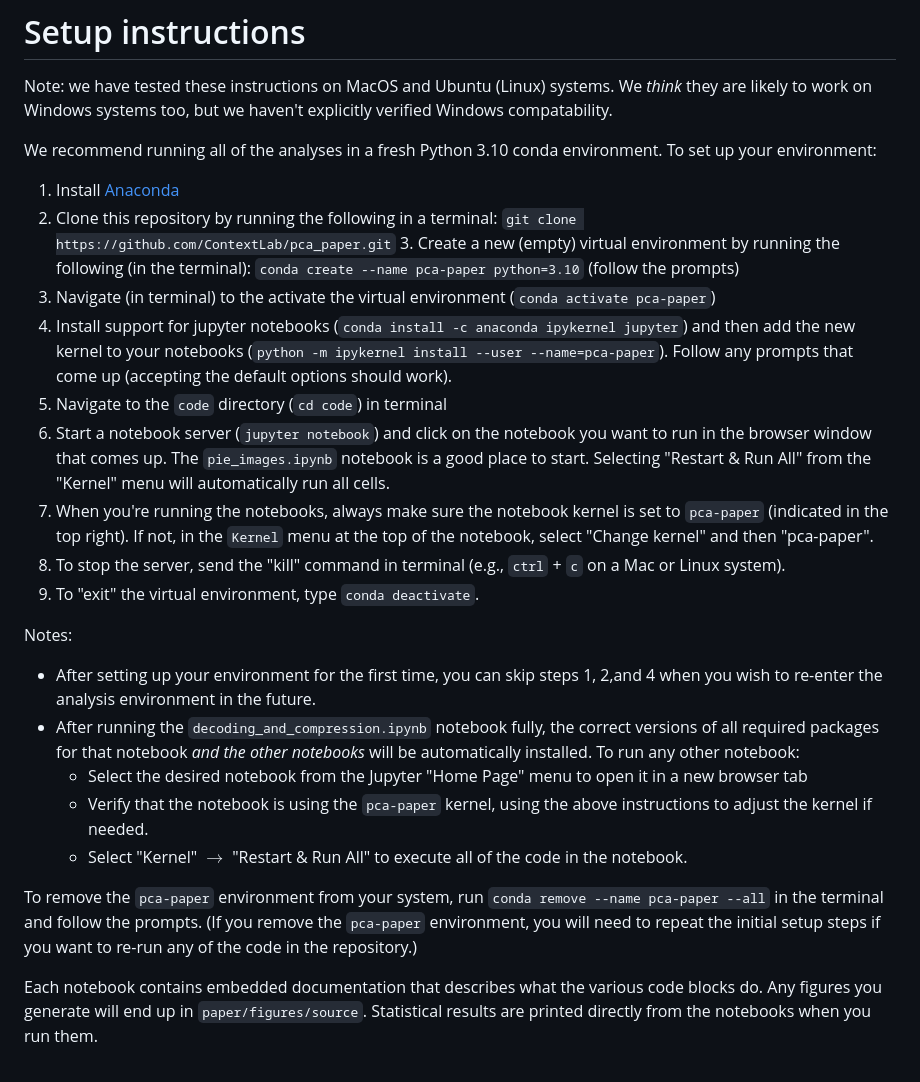
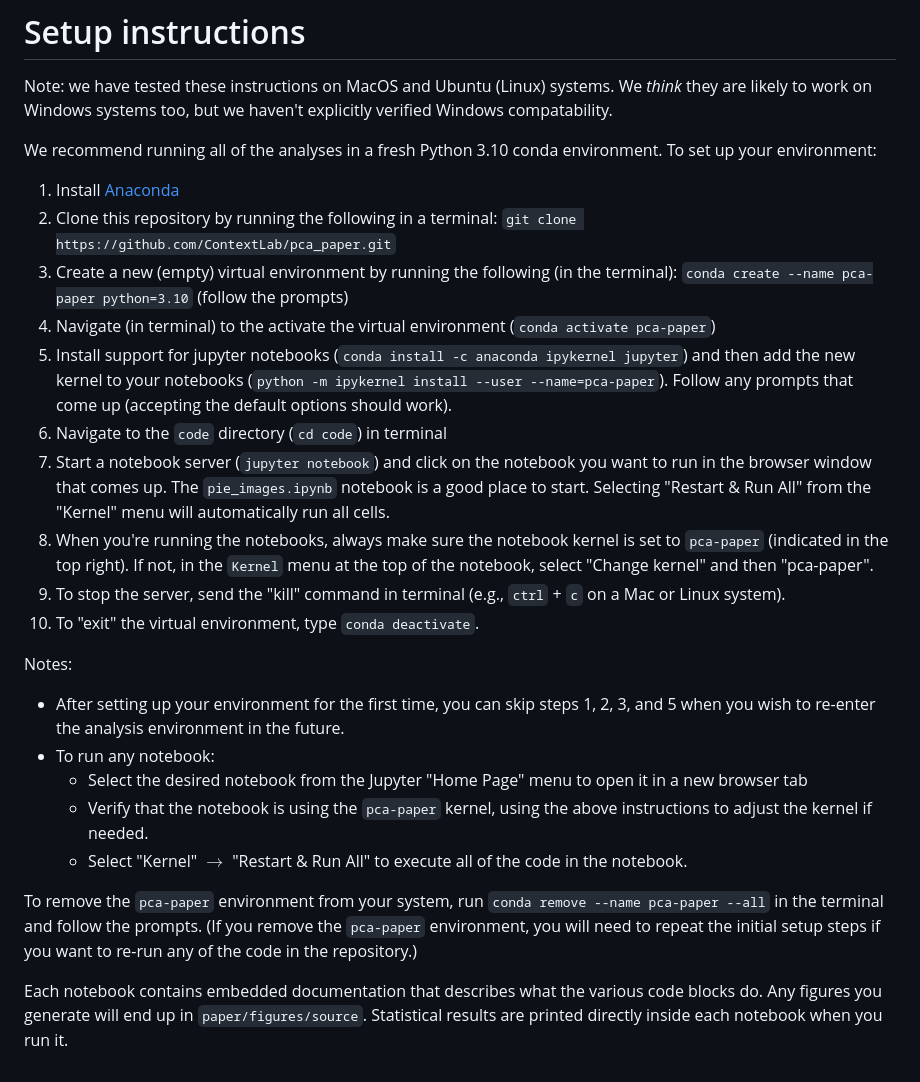
Before and after one commit to ContextLab/pca_paper, a Markdown page: README.md, the part around the change. GitHub-like rendering.

Commit message:
fixed some typos in the readme file

```diff
--- a/README.md
+++ b/README.md
@@ -26,22 +26,23 @@ Note: we have tested these instructions on MacOS and Ubuntu (Linux) systems.  We
 
 We recommend running all of the analyses in a fresh Python 3.10 conda environment.  To set up your environment:
   1. Install [Anaconda](https://www.anaconda.com/)
-  2. Clone this repository by running the following in a terminal: `git clone https://github.com/ContextLab/pca_paper.git`  3. Create a new (empty) virtual environment by running the following (in the terminal): `conda create --name pca-paper python=3.10` (follow the prompts)
-  3. Navigate (in terminal) to the activate the virtual environment (`conda activate pca-paper`)
-  4. Install support for jupyter notebooks (`conda install -c anaconda ipykernel jupyter`) and then add the new kernel to your notebooks (`python -m ipykernel install --user --name=pca-paper`).  Follow any prompts that come up (accepting the default options should work).
-  5. Navigate to the `code` directory (`cd code`) in terminal
-  6. Start a notebook server (`jupyter notebook`) and click on the notebook you want to run in the browser window that comes up.  The `pie_images.ipynb` notebook is a good place to start.  Selecting "Restart & Run All" from the "Kernel" menu will automatically run all cells.
-  7. When you're running the notebooks, always make sure the notebook kernel is set to `pca-paper` (indicated in the top right).  If not, in the `Kernel` menu at the top of the notebook, select "Change kernel" and then "pca-paper".
-  8. To stop the server, send the "kill" command in terminal (e.g., `ctrl` + `c` on a Mac or Linux system).
-  9. To "exit" the virtual environment, type `conda deactivate`.
+  2. Clone this repository by running the following in a terminal: `git clone https://github.com/ContextLab/pca_paper.git`
+  3. Create a new (empty) virtual environment by running the following (in the terminal): `conda create --name pca-paper python=3.10` (follow the prompts)
+  4. Navigate (in terminal) to the activate the virtual environment (`conda activate pca-paper`)
+  5. Install support for jupyter notebooks (`conda install -c anaconda ipykernel jupyter`) and then add the new kernel to your notebooks (`python -m ipykernel install --user --name=pca-paper`).  Follow any prompts that come up (accepting the default options should work).
+  6. Navigate to the `code` directory (`cd code`) in terminal
+  7. Start a notebook server (`jupyter notebook`) and click on the notebook you want to run in the browser window that comes up.  The `pie_images.ipynb` notebook is a good place to start.  Selecting "Restart & Run All" from the "Kernel" menu will automatically run all cells.
+  8. When you're running the notebooks, always make sure the notebook kernel is set to `pca-paper` (indicated in the top right).  If not, in the `Kernel` menu at the top of the notebook, select "Change kernel" and then "pca-paper".
+  9. To stop the server, send the "kill" command in terminal (e.g., `ctrl` + `c` on a Mac or Linux system).
+  10. To "exit" the virtual environment, type `conda deactivate`.
 
 Notes:
-- After setting up your environment for the first time, you can skip steps 1, 2,and 4 when you wish to re-enter the analysis environment in the future.
-- After running the `decoding_and_compression.ipynb` notebook fully, the correct versions of all required packages for that notebook *and the other notebooks* will be automatically installed.  To run any other notebook:
+- After setting up your environment for the first time, you can skip steps 1, 2, 3, and 5 when you wish to re-enter the analysis environment in the future.
+- To run any notebook:
   - Select the desired notebook from the Jupyter "Home Page" menu to open it in a new browser tab
   - Verify that the notebook is using the `pca-paper` kernel, using the above instructions to adjust the kernel if needed.
   - Select "Kernel" $\rightarrow$ "Restart & Run All" to execute all of the code in the notebook.
 
 To remove the `pca-paper` environment from your system, run `conda remove --name pca-paper --all` in the terminal and follow the prompts.  (If you remove the `pca-paper` environment, you will need to repeat the initial setup steps if you want to re-run any of the code in the repository.)
 
-Each notebook contains embedded documentation that describes what the various code blocks do.  Any figures you generate will end up in `paper/figures/source`.  Statistical results are printed directly from the notebooks when you run them.
+Each notebook contains embedded documentation that describes what the various code blocks do.  Any figures you generate will end up in `paper/figures/source`.  Statistical results are printed directly inside each notebook when you run it.
```
